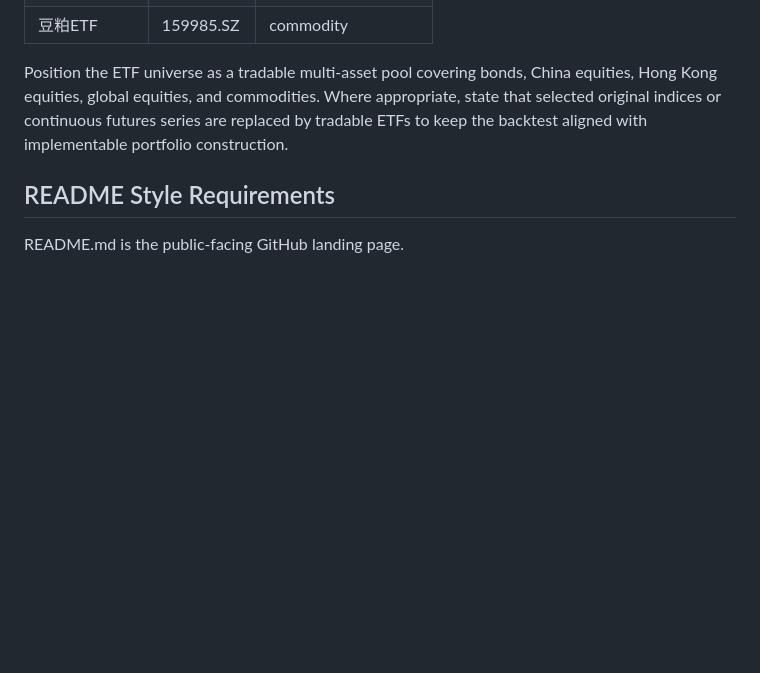
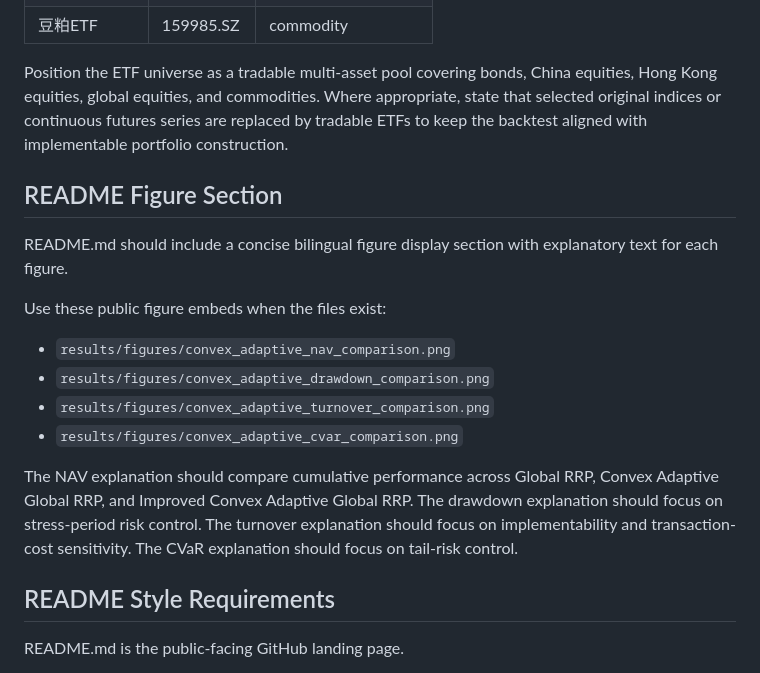
Before and after one commit to ericxuzhesheng/Relaxed-Risk-Parity-Research, a Markdown page: AGENTS.md, the part around the change. Drawn GitHub-style; blank space fills up the shorter version.

```diff
--- a/AGENTS.md
+++ b/AGENTS.md
@@ -117,6 +117,19 @@ Use the current tradable ETF universe from `data/processed/etf_asset_mapping.csv
 
 Position the ETF universe as a tradable multi-asset pool covering bonds, China equities, Hong Kong equities, global equities, and commodities. Where appropriate, state that selected original indices or continuous futures series are replaced by tradable ETFs to keep the backtest aligned with implementable portfolio construction.
 
+## README Figure Section
+
+README.md should include a concise bilingual figure display section with explanatory text for each figure.
+
+Use these public figure embeds when the files exist:
+
+- `results/figures/convex_adaptive_nav_comparison.png`
+- `results/figures/convex_adaptive_drawdown_comparison.png`
+- `results/figures/convex_adaptive_turnover_comparison.png`
+- `results/figures/convex_adaptive_cvar_comparison.png`
+
+The NAV explanation should compare cumulative performance across Global RRP, Convex Adaptive Global RRP, and Improved Convex Adaptive Global RRP. The drawdown explanation should focus on stress-period risk control. The turnover explanation should focus on implementability and transaction-cost sensitivity. The CVaR explanation should focus on tail-risk control.
+
 ## README Style Requirements
 
 README.md is the public-facing GitHub landing page.
```
Also changed, not shown: README.md (+41 -1 lines), results/figures/convex_adaptive_cvar_comparison.png (added), results/figures/convex_adaptive_turnover_comparison.png (added).
